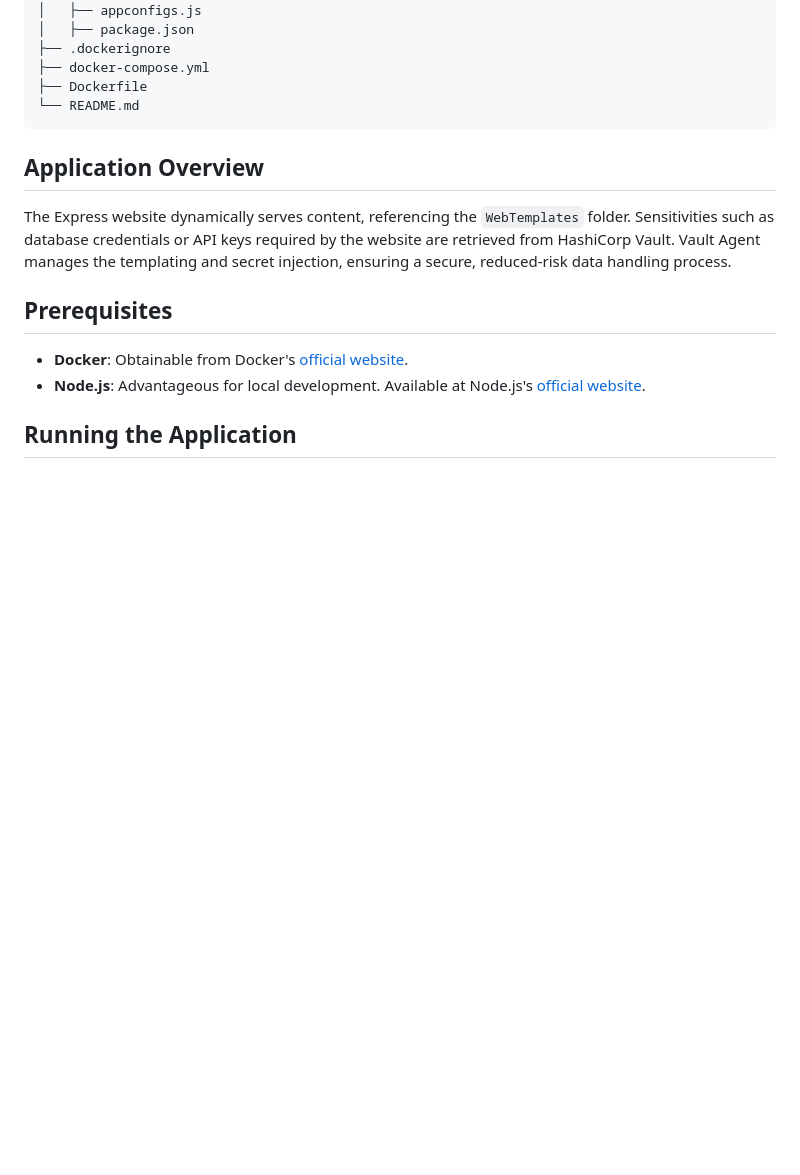
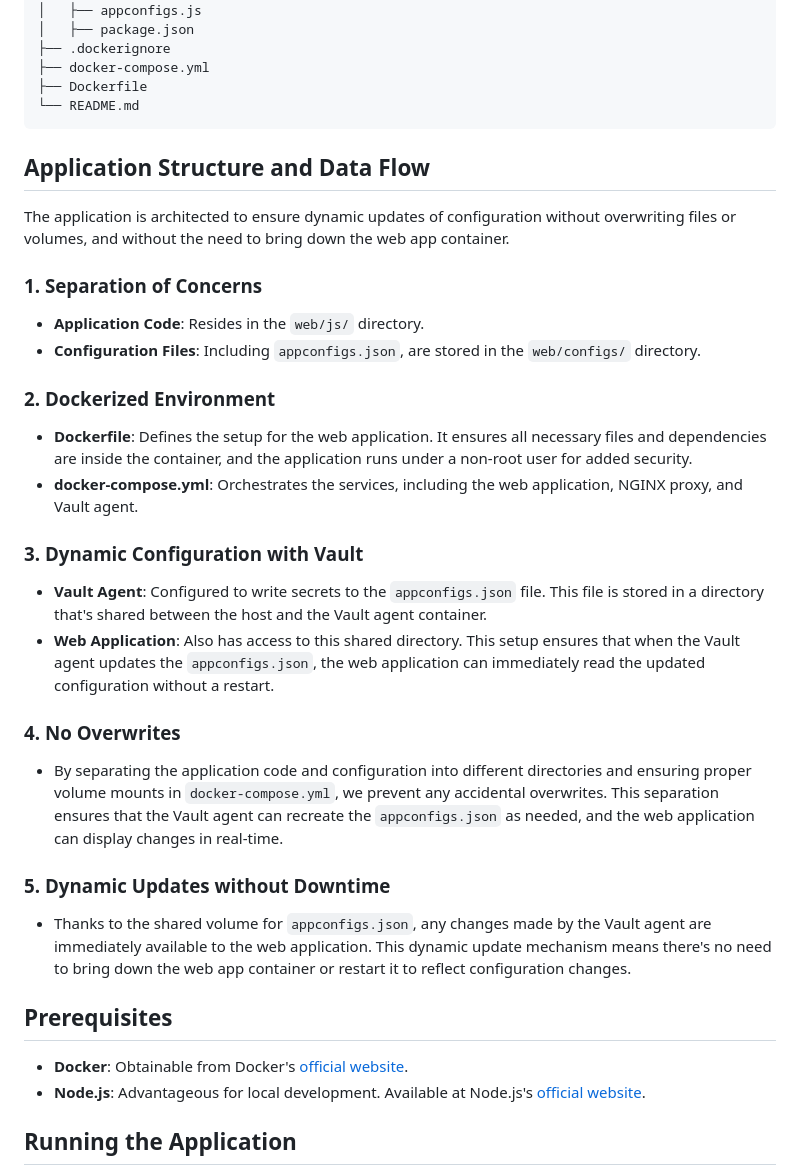
Before and after one commit to Juandi-M/vault_agent_write_operation, a Markdown page: Readme.md, the part around the change. GitHub-like rendering; blank space fills up the shorter version.

````diff
--- a/Readme.md
+++ b/Readme.md
@@ -43,9 +43,28 @@ vaultAgent-docker/
 └── README.md
 ```
 
-## Application Overview
 
-The Express website dynamically serves content, referencing the `WebTemplates` folder. Sensitivities such as database credentials or API keys required by the website are retrieved from HashiCorp Vault. Vault Agent manages the templating and secret injection, ensuring a secure, reduced-risk data handling process.
+## Application Structure and Data Flow
+
+The application is architected to ensure dynamic updates of configuration without overwriting files or volumes, and without the need to bring down the web app container.
+
+### 1. Separation of Concerns
+- **Application Code**: Resides in the `web/js/` directory.
+- **Configuration Files**: Including `appconfigs.json`, are stored in the `web/configs/` directory.
+
+### 2. Dockerized Environment
+- **Dockerfile**: Defines the setup for the web application. It ensures all necessary files and dependencies are inside the container, and the application runs under a non-root user for added security.
+- **docker-compose.yml**: Orchestrates the services, including the web application, NGINX proxy, and Vault agent.
+
+### 3. Dynamic Configuration with Vault
+- **Vault Agent**: Configured to write secrets to the `appconfigs.json` file. This file is stored in a directory that's shared between the host and the Vault agent container.
+- **Web Application**: Also has access to this shared directory. This setup ensures that when the Vault agent updates the `appconfigs.json`, the web application can immediately read the updated configuration without a restart.
+
+### 4. No Overwrites
+- By separating the application code and configuration into different directories and ensuring proper volume mounts in `docker-compose.yml`, we prevent any accidental overwrites. This separation ensures that the Vault agent can recreate the `appconfigs.json` as needed, and the web application can display changes in real-time.
+
+### 5. Dynamic Updates without Downtime
+- Thanks to the shared volume for `appconfigs.json`, any changes made by the Vault agent are immediately available to the web application. This dynamic update mechanism means there's no need to bring down the web app container or restart it to reflect configuration changes.
 
 ## Prerequisites
 
````
